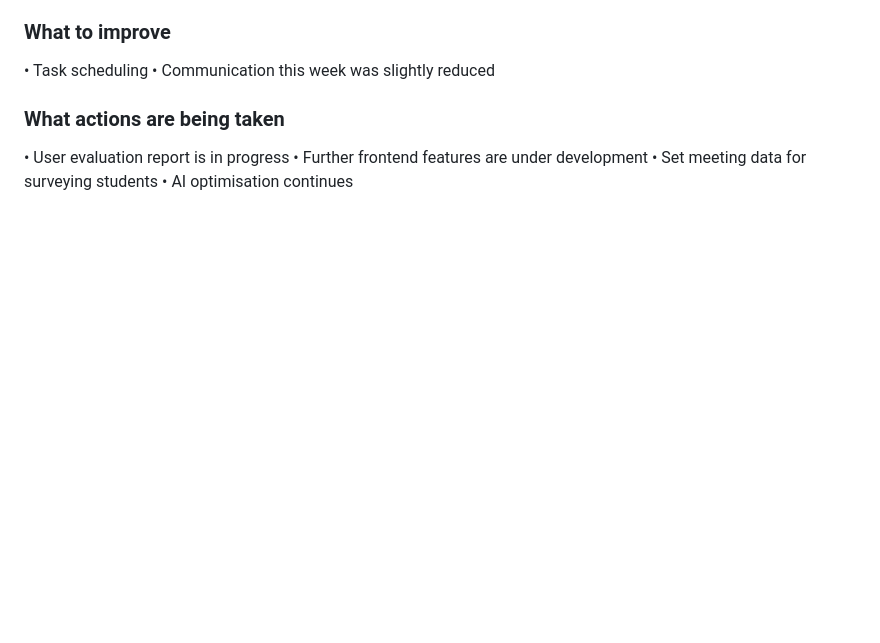
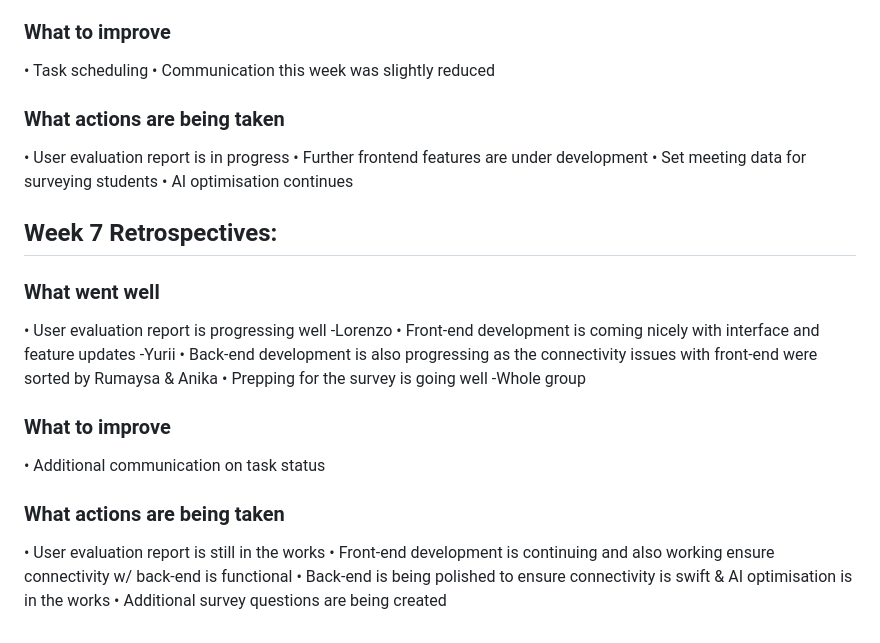
Before and after one commit to yuriiSY/Study-Buddy, a Markdown page: retrospectives.md, the part around the change. Drawn GitHub-style; blank space fills up the shorter version.

```diff
--- a/retrospectives.md
+++ b/retrospectives.md
@@ -69,3 +69,18 @@
 • Further frontend features are under development
 • Set meeting data for surveying students
 • AI optimisation continues
+
+
+## Week 7 Retrospectives:
+### What went well
+• User evaluation report is progressing well -Lorenzo
+• Front-end development is coming nicely with interface and feature updates -Yurii
+• Back-end development is also progressing as the connectivity issues with front-end were sorted by Rumaysa & Anika
+• Prepping for the survey is going well -Whole group
+### What to improve
+• Additional communication on task status
+### What actions are being taken
+• User evaluation report is still in the works
+• Front-end development is continuing and also working ensure connectivity w/ back-end is functional
+• Back-end is being polished to ensure connectivity is swift & AI optimisation is in the works
+• Additional survey questions are being created
```
